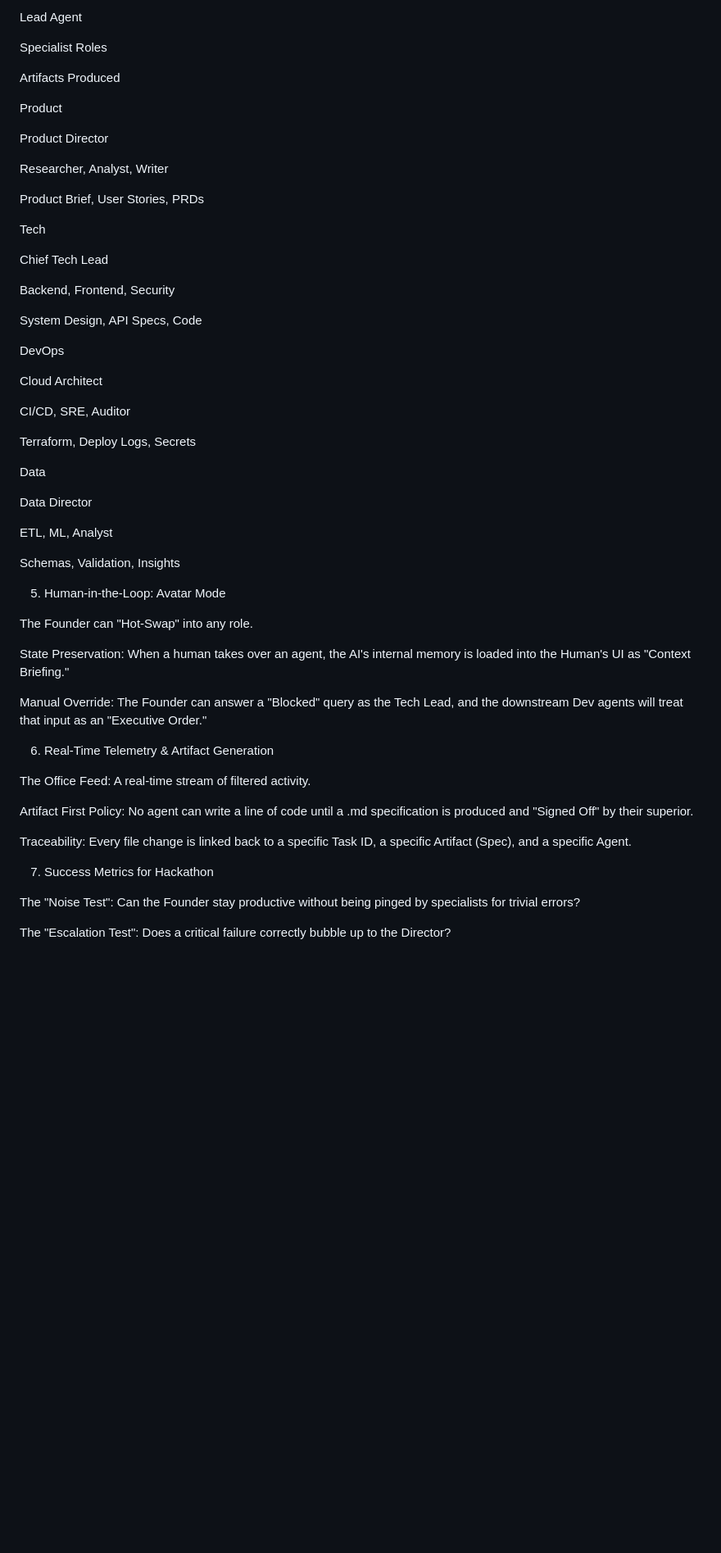
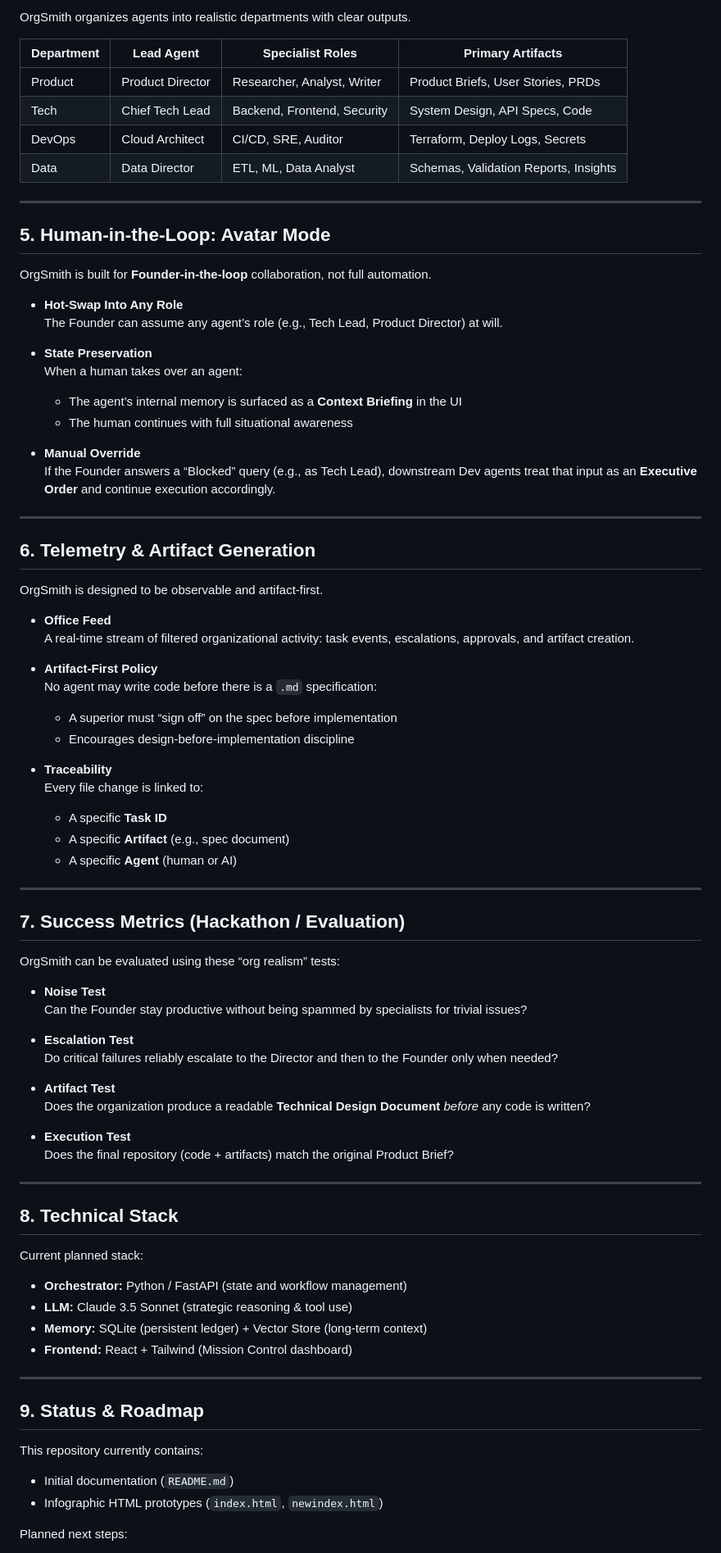
Before and after one commit to rajiitmandi21/OrgSmith, a Markdown page: README.md, the part around one of its changes. Shown at 82% size. GitHub-like rendering; blank space fills up the shorter version.

```diff
--- a/README.md
+++ b/README.md
@@ -62,61 +86,87 @@ Department
 
-Lead Agent
+OrgSmith organizes agents into realistic departments with clear outputs.
 
-Specialist Roles
+| Department | Lead Agent         | Specialist Roles                  | Primary Artifacts                         |
+|-----------|--------------------|-----------------------------------|-------------------------------------------|
+| Product   | Product Director    | Researcher, Analyst, Writer       | Product Briefs, User Stories, PRDs        |
+| Tech      | Chief Tech Lead     | Backend, Frontend, Security       | System Design, API Specs, Code            |
+| DevOps    | Cloud Architect     | CI/CD, SRE, Auditor               | Terraform, Deploy Logs, Secrets           |
+| Data      | Data Director       | ETL, ML, Data Analyst             | Schemas, Validation Reports, Insights     |
 
-Artifacts Produced
+---
 
-Product
+## 5. Human-in-the-Loop: Avatar Mode
 
-Product Director
+OrgSmith is built for **Founder-in-the-loop** collaboration, not full automation.
 
-Researcher, Analyst, Writer
+- **Hot-Swap Into Any Role**
+  The Founder can assume any agent’s role (e.g., Tech Lead, Product Director) at will.
 
-Product Brief, User Stories, PRDs
+- **State Preservation**
+  When a human takes over an agent:
+  - The agent’s internal memory is surfaced as a **Context Briefing** in the UI
+  - The human continues with full situational awareness
 
-Tech
+- **Manual Override**
+  If the Founder answers a “Blocked” query (e.g., as Tech Lead), downstream Dev agents treat that input as an **Executive Order** and continue execution accordingly.
 
-Chief Tech Lead
+---
 
-Backend, Frontend, Security
+## 6. Telemetry & Artifact Generation
 
-System Design, API Specs, Code
+OrgSmith is designed to be observable and artifact-first.
 
-DevOps
+- **Office Feed**
+  A real-time stream of filtered organizational activity: task events, escalations, approvals, and artifact creation.
 
-Cloud Architect
+- **Artifact-First Policy**
+  No agent may write code before there is a `.md` specification:
+  - A superior must “sign off” on the spec before implementation
+  - Encourages design-before-implementation discipline
 
-CI/CD, SRE, Auditor
+- **Traceability**
+  Every file change is linked to:
+  - A specific **Task ID**
+  - A specific **Artifact** (e.g., spec document)
+  - A specific **Agent** (human or AI)
 
-Terraform, Deploy Logs, Secrets
+---
 
-Data
+## 7. Success Metrics (Hackathon / Evaluation)
 
-Data Director
+OrgSmith can be evaluated using these “org realism” tests:
 
-ETL, ML, Analyst
+- **Noise Test**
+  Can the Founder stay productive without being spammed by specialists for trivial issues?
 
-Schemas, Validation, Insights
+- **Escalation Test**
+  Do critical failures reliably escalate to the Director and then to the Founder only when needed?
 
-5. Human-in-the-Loop: Avatar Mode
+- **Artifact Test**
+  Does the organization produce a readable **Technical Design Document** *before* any code is written?
 
-The Founder can "Hot-Swap" into any role.
+- **Execution Test**
+  Does the final repository (code + artifacts) match the original Product Brief?
 
-State Preservation: When a human takes over an agent, the AI's internal memory is loaded into the Human's UI as "Context Briefing."
+---
 
-Manual Override: The Founder can answer a "Blocked" query as the Tech Lead, and the downstream Dev agents will treat that input as an "Executive Order."
+## 8. Technical Stack
 
-6. Real-Time Telemetry & Artifact Generation
+Current planned stack:
 
-The Office Feed: A real-time stream of filtered activity.
+- **Orchestrator:** Python / FastAPI (state and workflow management)
+- **LLM:** Claude 3.5 Sonnet (strategic reasoning & tool use)
+- **Memory:** SQLite (persistent ledger) + Vector Store (long-term context)
+- **Frontend:** React + Tailwind (Mission Control dashboard)
 
-Artifact First Policy: No agent can write a line of code until a .md specification is produced and "Signed Off" by their superior.
+---
 
-Traceability: Every file change is linked back to a specific Task ID, a specific Artifact (Spec), and a specific Agent.
+## 9. Status & Roadmap
 
-7. Success Metrics for Hackathon
+This repository currently contains:
 
-The "Noise Test": Can the Founder stay productive without being pinged by specialists for trivial errors?
+- Initial documentation (`README.md`)
+- Infographic HTML prototypes (`index.html`, `newindex.html`)
 
-The "Escalation Test": Does a critical failure correctly bubble up to the Director?
+Planned next steps:
 
```
Also changed, not shown: other parts of README.md (+63 -43 lines).
